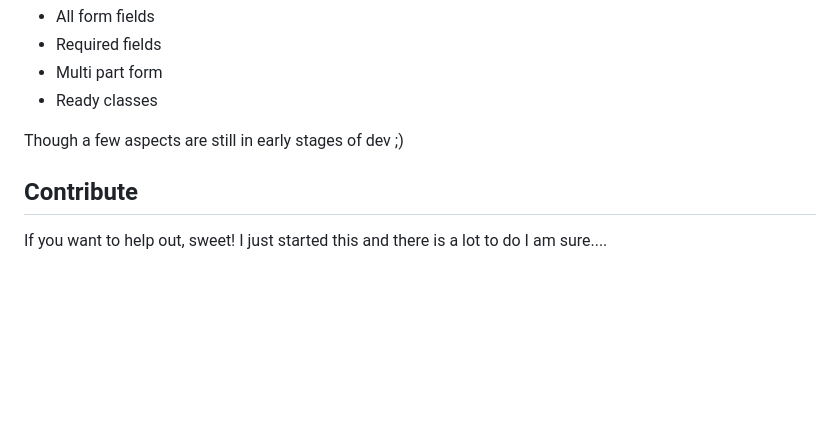
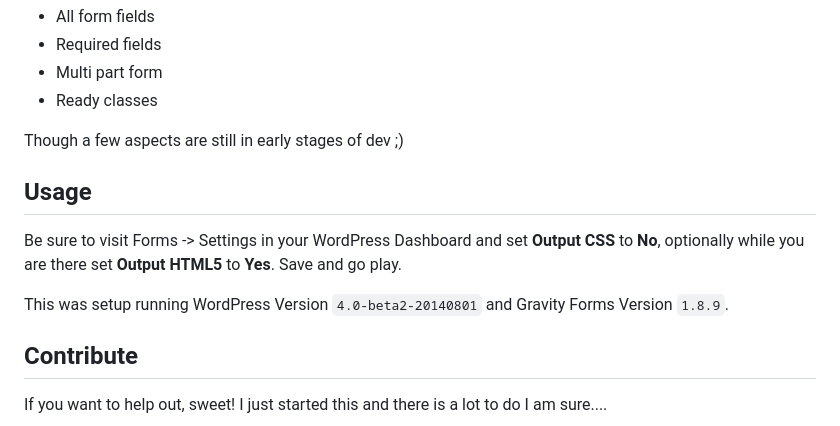
Before and after one commit to thatryan/gravity-forms-sass, a Markdown page: README.md, the part around the change printed below. Drawn GitHub-style; blank space fills up the shorter version.

```diff
--- a/README.md
+++ b/README.md
@@ -13,6 +13,12 @@ All of the defualt and advanced fields, as well as the Gravity Forms Ready Class
 * Ready classes
 
 Though a few aspects are still in early stages of dev ;)
+
+## Usage
+
+Be sure to visit Forms -> Settings in your WordPress Dashboard and set **Output CSS** to **No**, optionally while you are there set **Output HTML5** to **Yes**. Save and go play.
+
+This was setup running WordPress Version `4.0-beta2-20140801` and Gravity Forms Version `1.8.9`.
 
 ## Contribute
 
```
Also changed, not shown: other parts of README.md (+21 -0 lines), screenshots/all-fields.png (added), screenshots/multi-part.png (added), screenshots/ready-classes.png (added), screenshots/required-fields.png (added).
